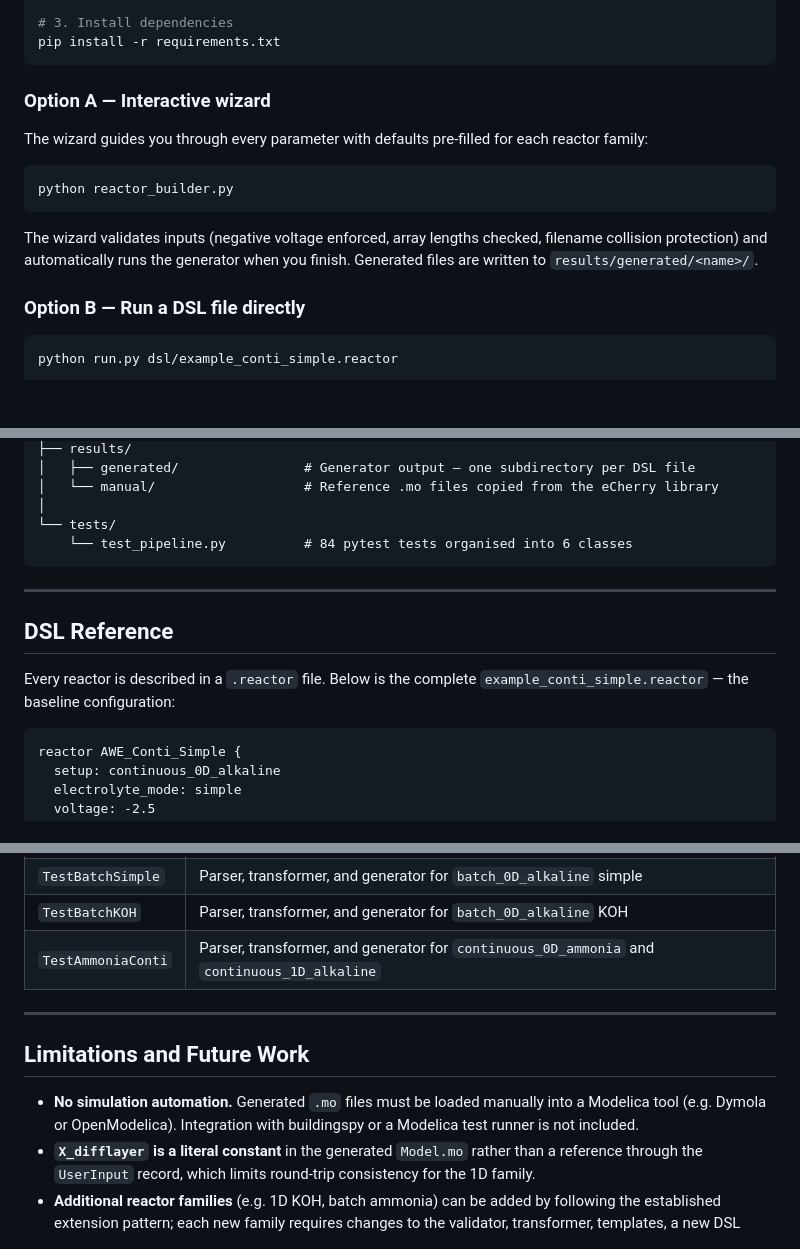
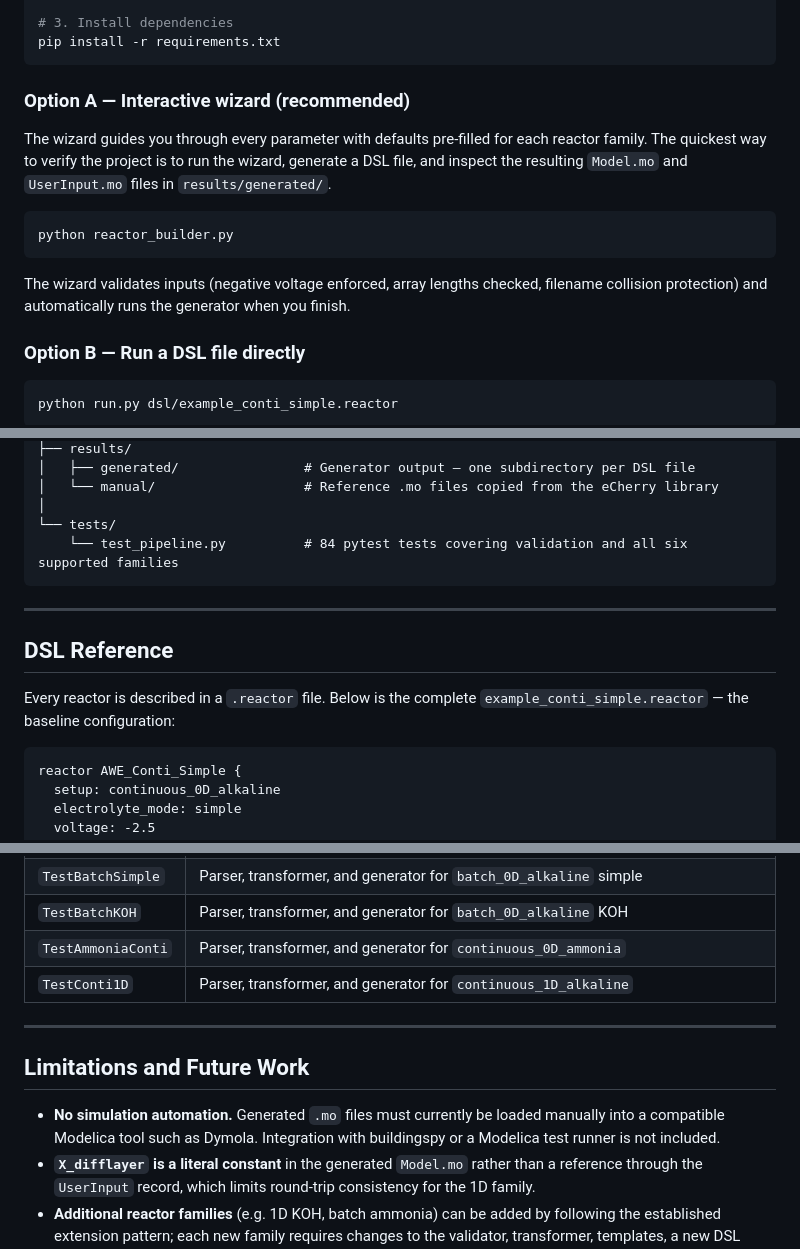
Before and after one commit to JamesMascarenhas/eCherry-Model-Generator, a Markdown page: README.md, 3 parts joined by grey strips. GitHub-like rendering; blank space fills up the shorter version.

````diff
--- a/README.md
+++ b/README.md
@@ -72,10 +72,12 @@ source .venv/bin/activate        # macOS / Linux
 pip install -r requirements.txt
 ```
 
-### Option A — Interactive wizard
+### Option A — Interactive wizard (recommended)
 
 The wizard guides you through every parameter with defaults pre-filled for
-each reactor family:
+each reactor family. The quickest way to verify the project is to run the
+wizard, generate a DSL file, and inspect the resulting `Model.mo` and
+`UserInput.mo` files in `results/generated/`.
 
 ```bash
 python reactor_builder.py
@@ -83,7 +85,7 @@ python reactor_builder.py
 
 The wizard validates inputs (negative voltage enforced, array lengths
 checked, filename collision protection) and automatically runs the generator
-when you finish. Generated files are written to `results/generated/<name>/`.
+when you finish.
 
 ### Option B — Run a DSL file directly
 
@@ -136,7 +138,7 @@ eCherry_Model_Generator/
 │   └── manual/                   # Reference .mo files copied from the eCherry library
 │
 └── tests/
-    └── test_pipeline.py          # 84 pytest tests organised into 6 classes
+    └── test_pipeline.py          # 84 pytest tests covering validation and all six supported families
 ```
 
 ---
@@ -146,7 +148,7 @@ eCherry_Model_Generator/
 Every reactor is described in a `.reactor` file. Below is the complete
 `example_conti_simple.reactor` — the baseline configuration:
 
-```
+```text
 reactor AWE_Conti_Simple {
   setup: continuous_0D_alkaline
   electrolyte_mode: simple
@@ -334,14 +351,15 @@ python -m pytest tests/ -v
 | `TestContiKOH` | Parser, transformer, and generator for `continuous_0D_alkaline` KOH |
 | `TestBatchSimple` | Parser, transformer, and generator for `batch_0D_alkaline` simple |
 | `TestBatchKOH` | Parser, transformer, and generator for `batch_0D_alkaline` KOH |
-| `TestAmmoniaConti` | Parser, transformer, and generator for `continuous_0D_ammonia` and `continuous_1D_alkaline` |
+| `TestAmmoniaConti` | Parser, transformer, and generator for `continuous_0D_ammonia` |
+| `TestConti1D` | Parser, transformer, and generator for `continuous_1D_alkaline` |
 
 ---
 
 ## Limitations and Future Work
 
-- **No simulation automation.** Generated `.mo` files must be loaded
-  manually into a Modelica tool (e.g. Dymola or OpenModelica). Integration
+- **No simulation automation.** Generated `.mo` files must currently be
+  loaded manually into a compatible Modelica tool such as Dymola. Integration
   with buildingspy or a Modelica test runner is not included.
 - **`X_difflayer` is a literal constant** in the generated `Model.mo`
   rather than a reference through the `UserInput` record, which limits
````
Also changed, not shown: other parts of README.md (+46 -31 lines).
